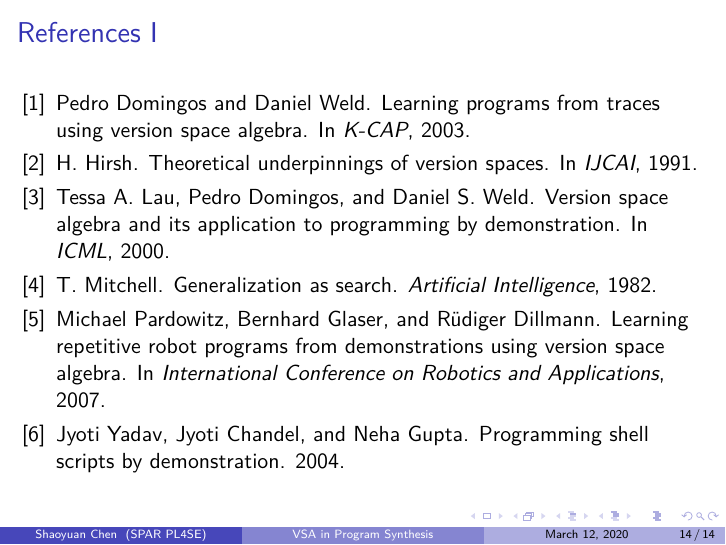
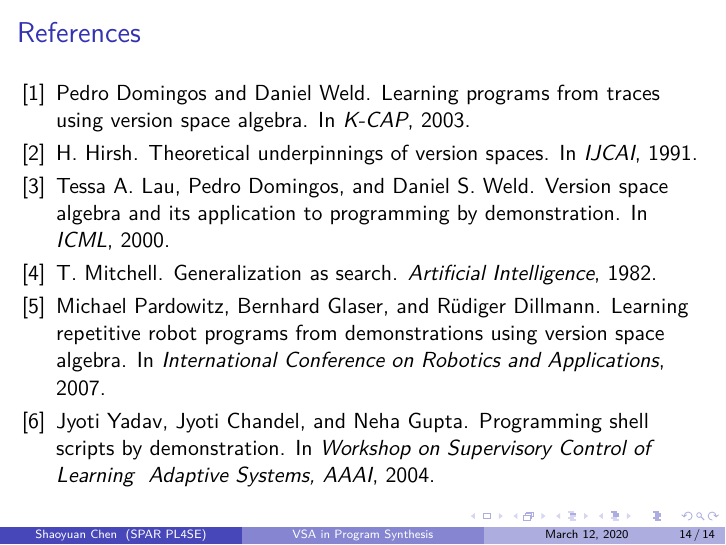
Before and after one commit to wx-csy/program-synthesis, LaTeX slides (Version Space Algebra/vsa.tex, which reads Version Space Algebra/vsa.bib): page 25 of 25. Compiled offline with XeLaTeX; a missing font is replaced by an installed copy or a similar font.

Commit message:
update bibliography

```diff
--- a/Version Space Algebra/vsa.bib
+++ b/Version Space Algebra/vsa.bib
@@ -30,7 +30,7 @@
 	title={Programming Shell Scripts by Demonstration},
 	author={Yadav, Jyoti and Chandel, Jyoti and Gupta, Neha},
 	year={2004},
-	booktitle = {AAAI},
+	booktitle = {Workshop on Supervisory Control of Learning & Adaptive Systems, AAAI},
 }
 
 @inproceedings{python,
--- a/Version Space Algebra/vsa.tex
+++ b/Version Space Algebra/vsa.tex
@@ -2,7 +2,7 @@
 
 
 
-\documentclass{beamer}
+\documentclass[]{beamer}
 \usetheme{Madrid}
 \usecolortheme{dolphin}
 
@@ -327,7 +327,7 @@ Lau et. al. defined \textbf{version space algebra}, which allows us to build com
 
 \end{frame}
 
-\begin{frame}[allowframebreaks]
+\begin{frame}
 	\frametitle{References}
 	\bibliography{vsa}
 \end{frame}
```
Also changed, not shown: Version Space Algebra/vsa-handout.pdf, Version Space Algebra/vsa.pdf, Version Space Algebra/vsa.bib (2 more changed lines).
